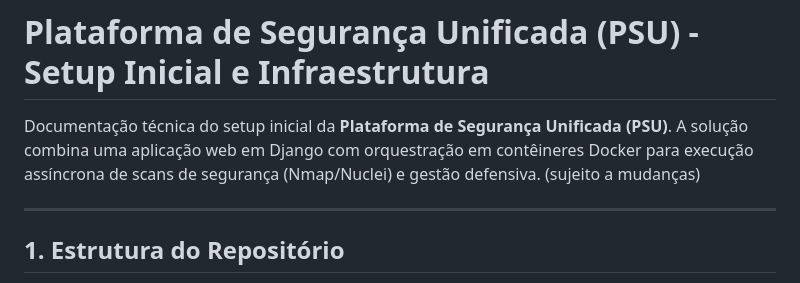
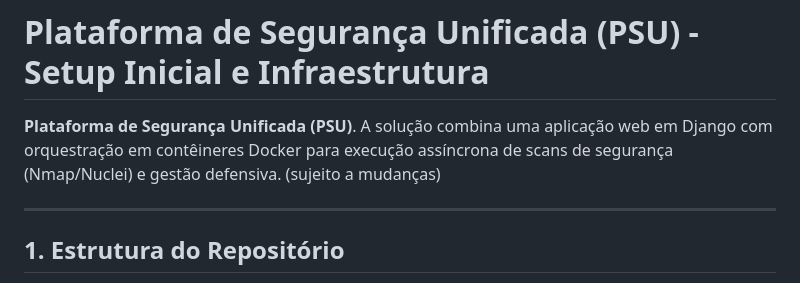
Before and after one commit to brenoaraujo1/PSU, a Markdown page: README.md, the part around the change. Drawn GitHub-style.

Commit message:
Refine project description in README.md
Removed redundant wording from the project description.

```diff
--- a/README.md
+++ b/README.md
@@ -1,6 +1,6 @@
 # Plataforma de Segurança Unificada (PSU) - Setup Inicial e Infraestrutura
 
-Documentação técnica do setup inicial da **Plataforma de Segurança Unificada (PSU)**. A solução combina uma aplicação web em Django com orquestração em contêineres Docker para execução assíncrona de scans de segurança (Nmap/Nuclei) e gestão defensiva. (sujeito a mudanças)
+**Plataforma de Segurança Unificada (PSU)**. A solução combina uma aplicação web em Django com orquestração em contêineres Docker para execução assíncrona de scans de segurança (Nmap/Nuclei) e gestão defensiva. (sujeito a mudanças)
 
 ---
 
```
